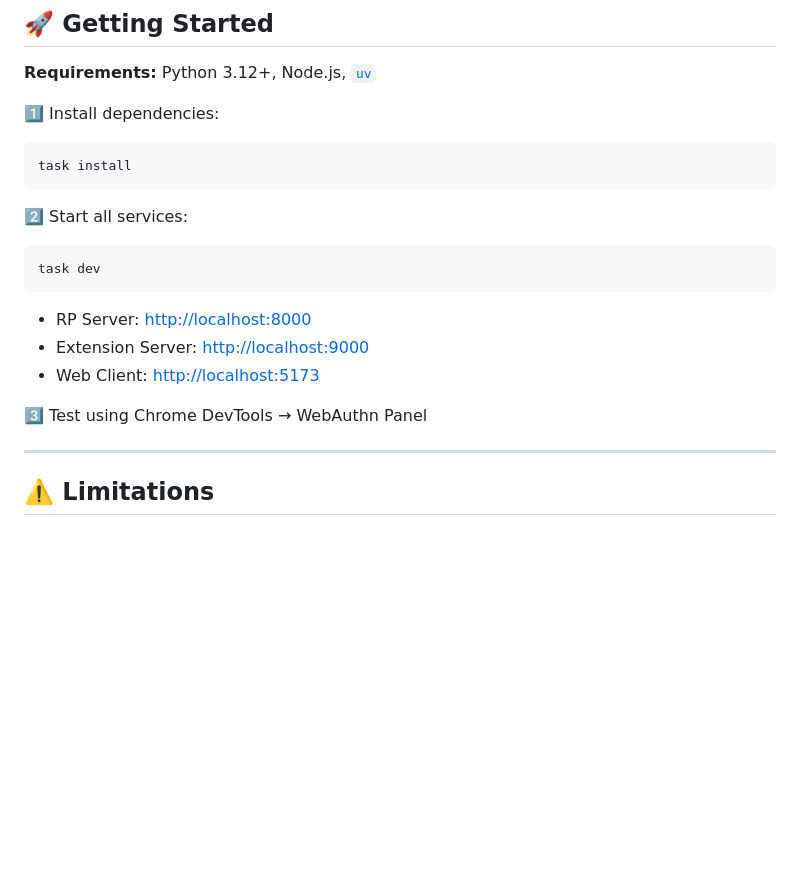
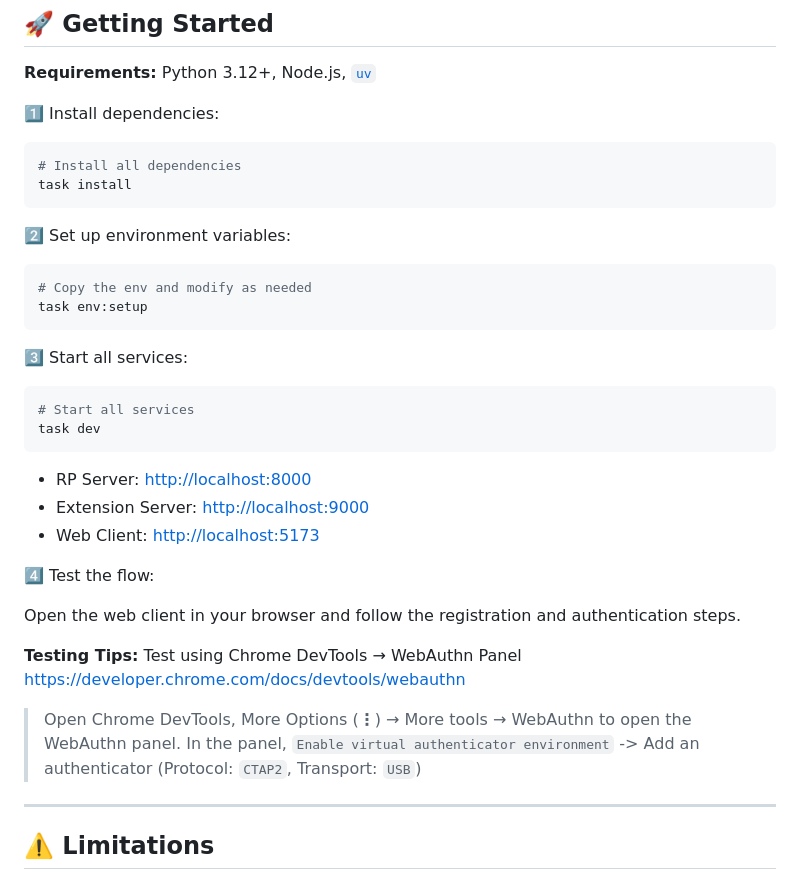
Before and after one commit to nithyanatarajan/webauthn-custom-extension, a Markdown page: README.md, the part around the change. GitHub-like rendering; blank space fills up the shorter version.

Commit message:
Update README for improved setup instructions
This commit modifies README.md to enhance the clarity of
the setup instructions for the project.

- Updated the installation steps to include setting up
  environment variables before starting services.
- Added detailed testing instructions for the flow using
  Chrome DevTools.

````diff
--- a/README.md
+++ b/README.md
@@ -265,12 +265,21 @@ webauthn-custom-extension/
 1️⃣ Install dependencies:
 
 ```bash
+# Install all dependencies
 task install
 ```
 
-2️⃣ Start all services:
+2️⃣ Set up environment variables:
 
 ```bash
+# Copy the env and modify as needed
+task env:setup
+```
+
+3️⃣ Start all services:
+
+```bash
+# Start all services
 task dev
 ```
 
@@ -278,7 +287,15 @@ task dev
 * Extension Server: [http://localhost:9000](http://localhost:9000)
 * Web Client: [http://localhost:5173](http://localhost:5173)
 
-3️⃣ Test using Chrome DevTools → WebAuthn Panel
+4️⃣ Test the flow:
+
+Open the web client in your browser and follow the registration and authentication steps.
+
+**Testing Tips:**
+Test using Chrome DevTools → WebAuthn Panel https://developer.chrome.com/docs/devtools/webauthn
+
+> Open Chrome DevTools, More Options (**⋮**) → More tools → WebAuthn to open the WebAuthn panel.
+> In the panel, `Enable virtual authenticator environment` -> Add an authenticator (Protocol: `CTAP2`, Transport: `USB`)
 
 ---
 
````
